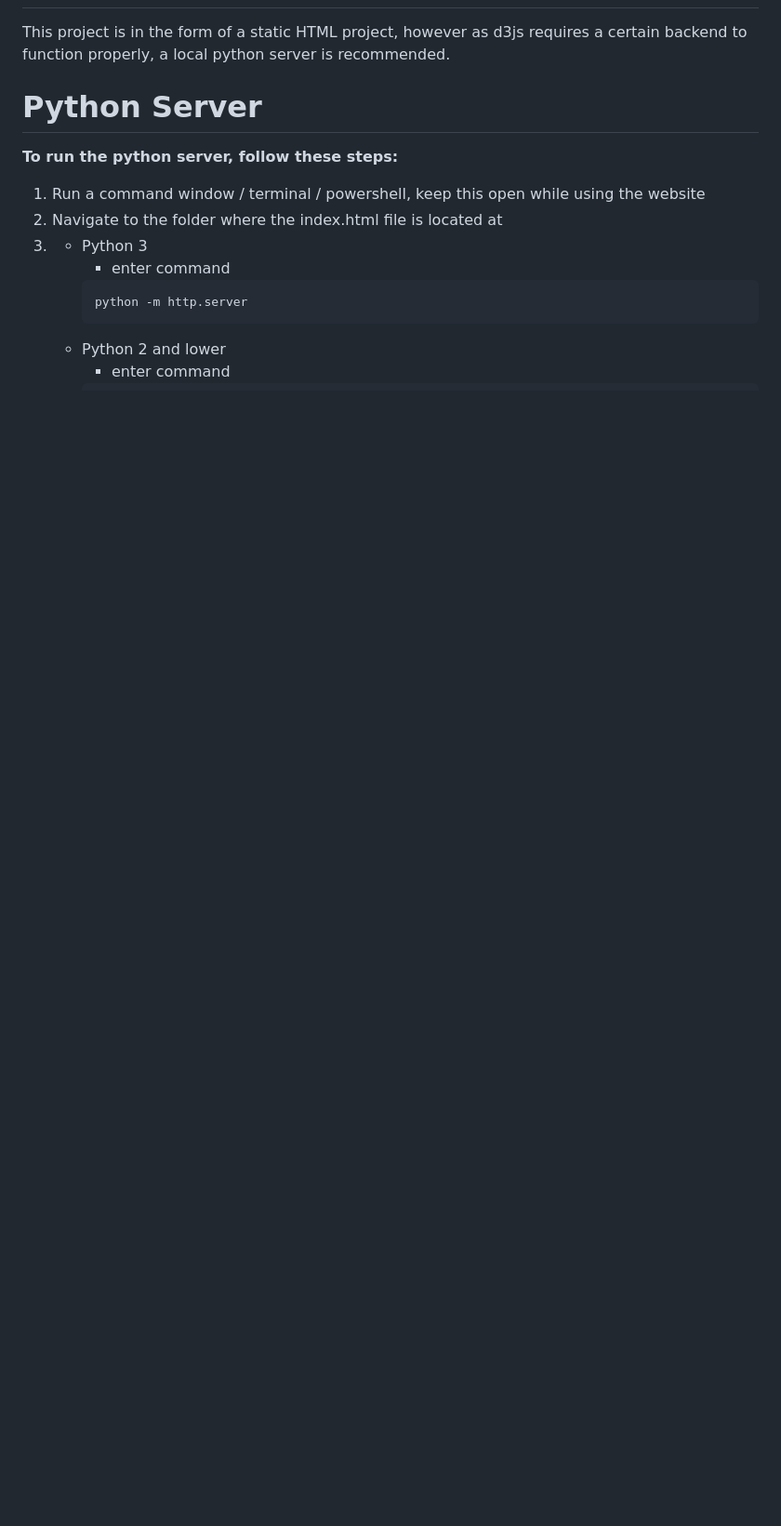
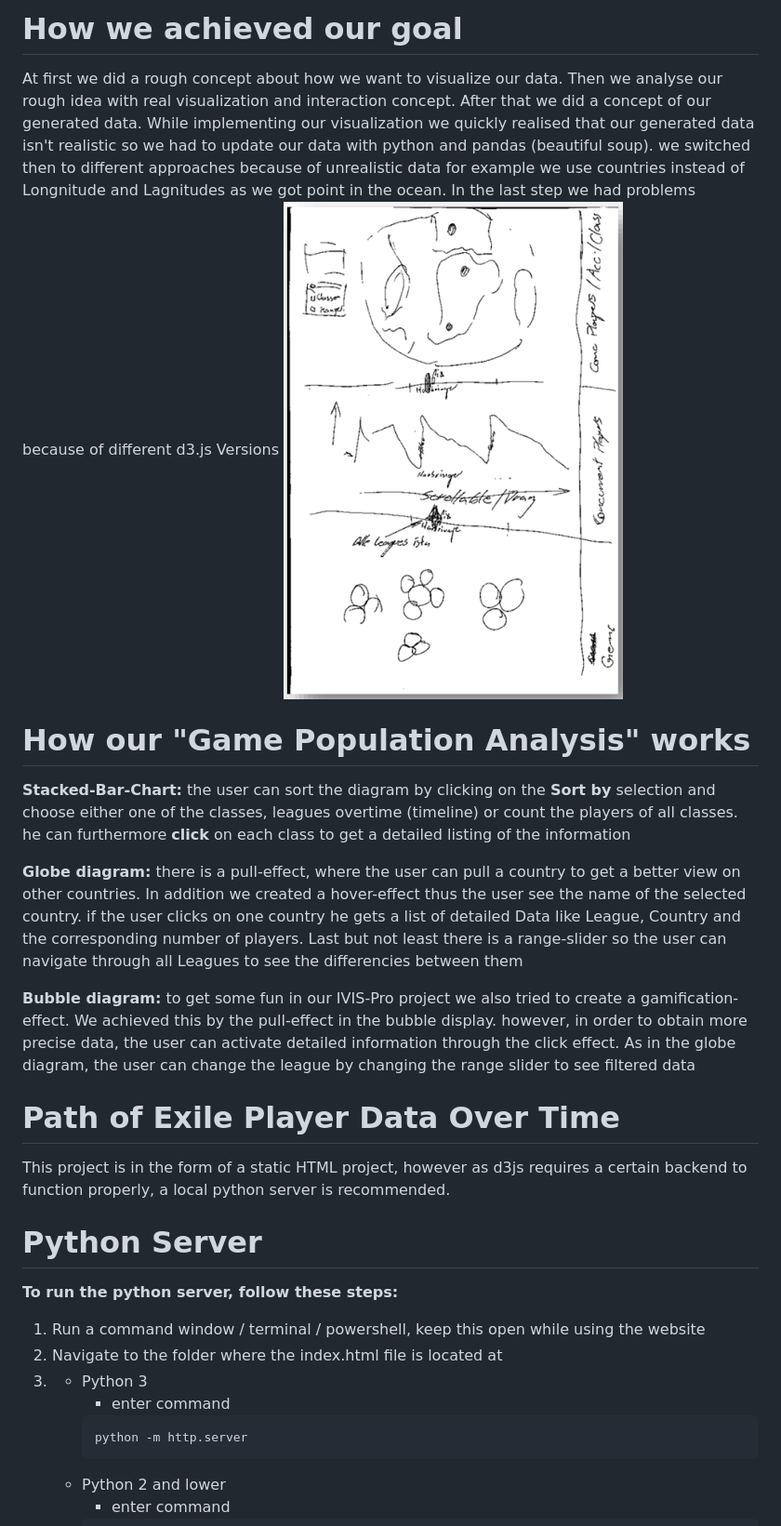
Before and after one commit to Bioflakes/ivis-poe, a Markdown page: README.md, the part around the change printed below. Shown: that part at 93% size. GitHub-like rendering; pictures changed too: img/concept1.png (added); blank space fills up the shorter version.

```diff
--- a/README.md
+++ b/README.md
@@ -6,3 +57,29 @@
+# How we achieved our goal
+At first we did a rough concept about how we want to visualize our data.
+Then we analyse our rough idea with real visualization and interaction concept. After that we did a concept of our generated data.
+While implementing our visualization we quickly realised that our generated data isn't realistic so we had to update our data with python and pandas (beautiful soup).
+we switched then to different approaches because of unrealistic data for example we use countries instead of Longnitude and Lagnitudes
+as we got point in the ocean. In the last step we had problems because of different d3.js Versions
+![Illustration to use for new users](img/concept1.png)
+
+# How our "Game Population Analysis" works
+**Stacked-Bar-Chart:**
+the user can sort the diagram by clicking on the **Sort by** selection and choose either one of the classes, leagues overtime (timeline) or count the players of all classes.
+he can furthermore **click** on each class to get a detailed listing of the information
+
+**Globe diagram:**
+there is a pull-effect, where the user can pull a country to get a better view on other countries.
+In addition we created a hover-effect thus the user see the name of the selected country.
+if the user clicks on one country he gets a list of detailed Data like League, Country and the corresponding number of players.
+Last but not least there is a range-slider so the user can navigate through all Leagues to see the differencies between them
+
+**Bubble diagram:**
+to get some fun in our IVIS-Pro project we also tried to create a gamification-effect. We achieved this by the pull-effect in the bubble display.
+however, in order to obtain more precise data, the user can activate detailed information through the click effect.
+As in the globe diagram, the user can change the league by changing the range slider to see filtered data
+
+
+# Path of Exile Player Data Over Time
 This project is in the form of a static HTML project, however as d3js requires a certain backend to function properly, a local python server is recommended.
 
 
```
Also changed, not shown: other parts of README.md (+52 -9 lines).
